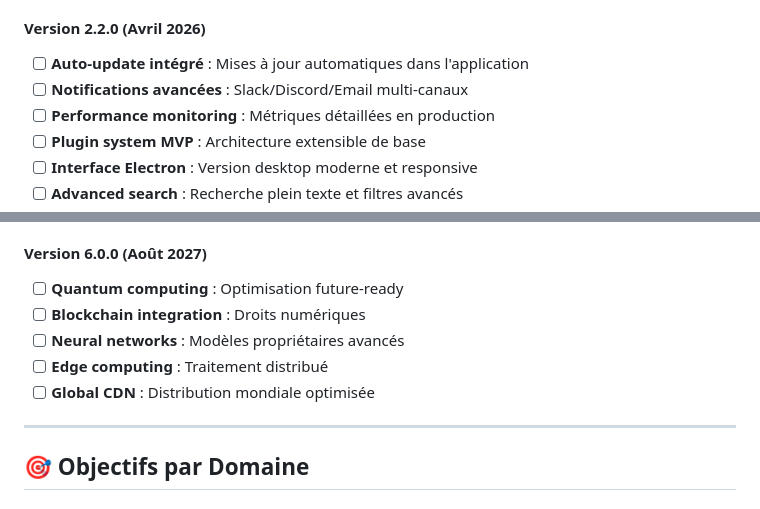
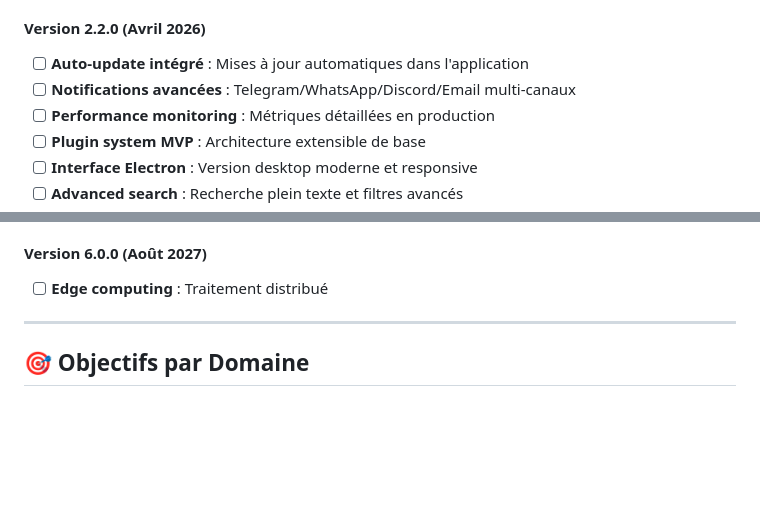
Before and after one commit to Nehwon/audiobook-master, a Markdown page: ROADMAP.md, 2 parts joined by grey strips. Rendered like a GitHub page; blank space fills up the shorter version.

```diff
--- a/ROADMAP.md
+++ b/ROADMAP.md
@@ -47,7 +47,7 @@ Devenir la solution de référence pour la gestion et conversion d'audiobooks, c
 
 #### Version 2.2.0 (Avril 2026)
 - [ ] **Auto-update intégré** : Mises à jour automatiques dans l'application
-- [ ] **Notifications avancées** : Slack/Discord/Email multi-canaux
+- [ ] **Notifications avancées** : Telegram/WhatsApp/Discord/Email multi-canaux
 - [ ] **Performance monitoring** : Métriques détaillées en production
 - [ ] **Plugin system MVP** : Architecture extensible de base
 - [ ] **Interface Electron** : Version desktop moderne et responsive
@@ -162,11 +162,7 @@ Devenir la solution de référence pour la gestion et conversion d'audiobooks, c
 - [ ] **AI mastering** : Post-traitement automatique
 
 #### Version 6.0.0 (Août 2027)
-- [ ] **Quantum computing** : Optimisation future-ready
-- [ ] **Blockchain integration** : Droits numériques
-- [ ] **Neural networks** : Modèles propriétaires avancés
 - [ ] **Edge computing** : Traitement distribué
-- [ ] **Global CDN** : Distribution mondiale optimisée
 
 ---
 
```
